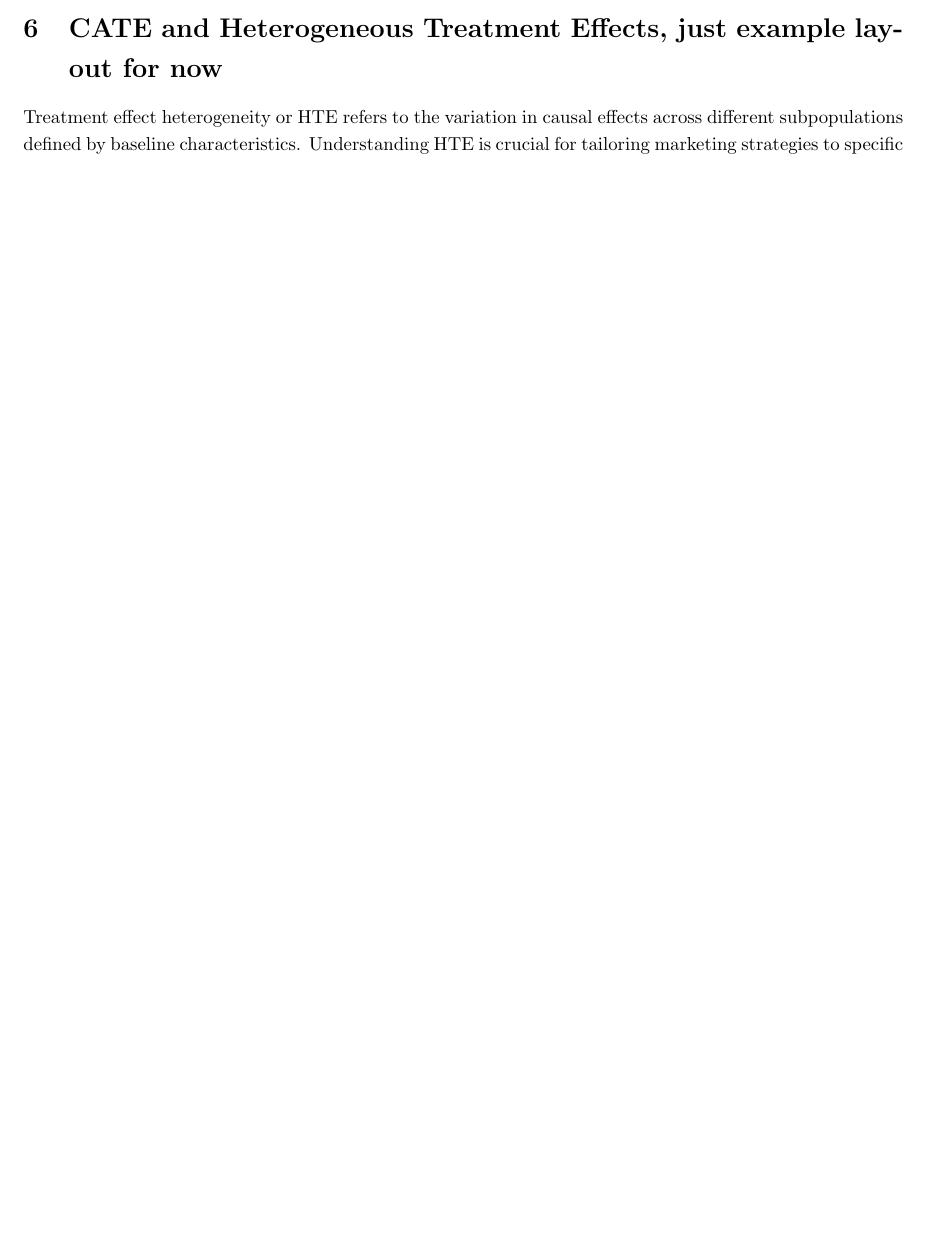
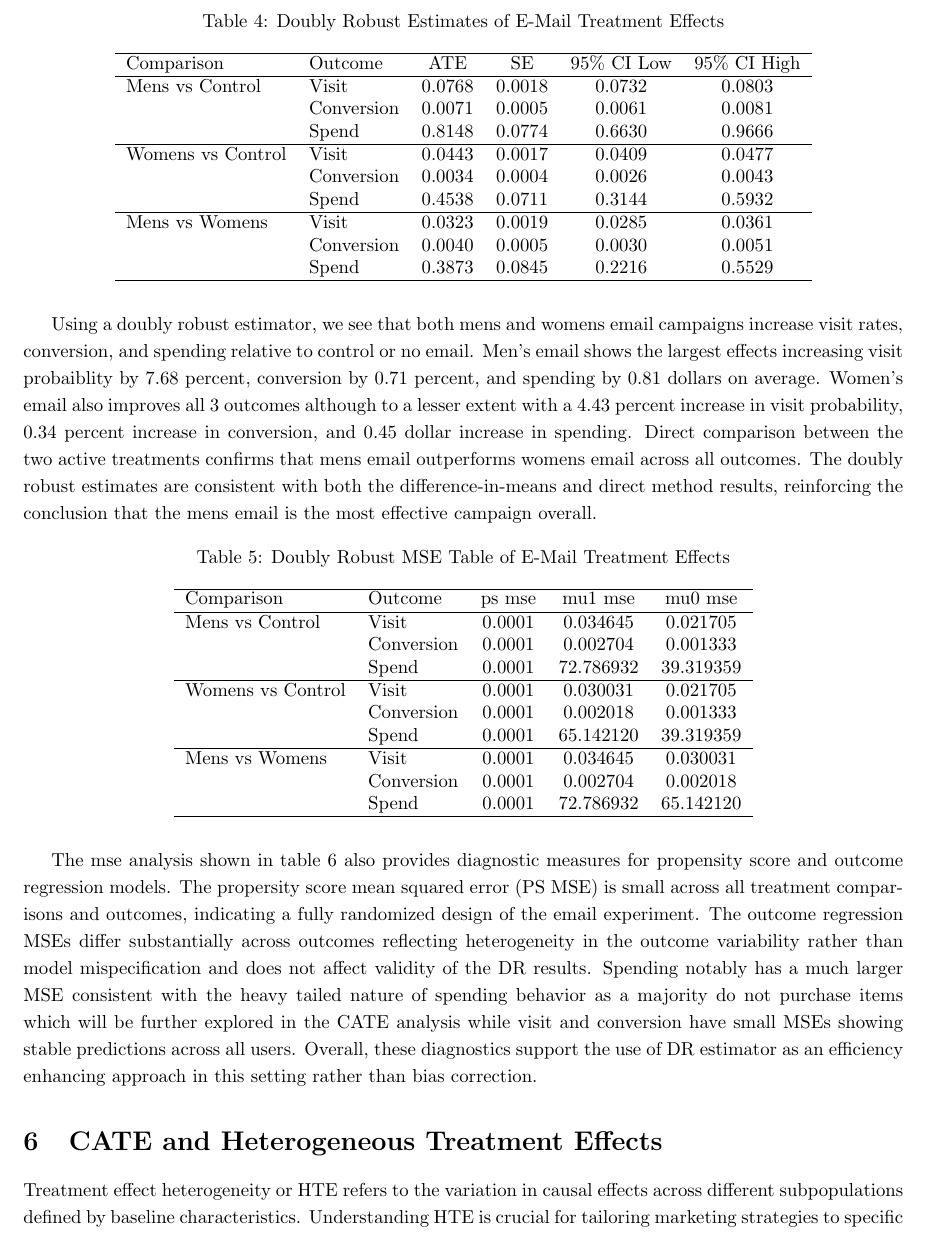
Before and after one commit to camerosf/stats295, a LaTeX document (Final Report File/main.tex): part of page 8 of 13 before the commit and part of page 9 of 14 after it, cut at the place of the change, the shorter picture padded with empty space. Compiled offline with pdfLaTeX.

Commit message:
DR tables and analysis added

```diff
--- a/Final Report File/main.tex
+++ b/Final Report File/main.tex
@@ -381,10 +381,63 @@ In addition to the Direct Method, we estimate treatment effects using the double
 \Bigg].
 \end{align*}
 
+\begin{table}[H]
+\centering
+\caption{Doubly Robust Estimates of E-Mail Treatment Effects}
+\label{tab:dr_results}
+\begin{tabular}{llcccc}
+\hline
+Comparison & Outcome & ATE & SE & 95\% CI Low & 95\% CI High \\
+\hline
+Mens vs Control
+& Visit      & 0.0768 & 0.0018 & 0.0732 & 0.0803 \\
+& Conversion & 0.0071 & 0.0005 & 0.0061 & 0.0081 \\
+& Spend      & 0.8148 & 0.0774 & 0.6630 & 0.9666 \\
+\hline
+Womens vs Control
+& Visit      & 0.0443 & 0.0017 & 0.0409 & 0.0477 \\
+& Conversion & 0.0034 & 0.0004 & 0.0026 & 0.0043 \\
+& Spend      & 0.4538 & 0.0711 & 0.3144 & 0.5932 \\
+\hline
+Mens vs Womens
+& Visit      & 0.0323 & 0.0019 & 0.0285 & 0.0361 \\
+& Conversion & 0.0040 & 0.0005 & 0.0030 & 0.0051 \\
+& Spend      & 0.3873 & 0.0845 & 0.2216 & 0.5529 \\
+\hline
+\end{tabular}
+\end{table}
 
+Using a doubly robust estimator, we see that both mens and womens email campaigns increase visit rates, conversion, and spending relative to control or no email. Men's email shows the largest effects increasing visit probaiblity by 7.68 percent, conversion by 0.71 percent, and spending by 0.81 dollars on average. Women's email also improves all 3 outcomes although to a lesser extent with a 4.43 percent increase in visit probability, 0.34 percent increase in conversion, and 0.45 dollar increase in spending. Direct comparison between the two active treatments confirms that mens email outperforms womens email across all outcomes. The doubly robust estimates are consistent with both the difference-in-means and direct method results, reinforcing the conclusion that the mens email is the most effective campaign overall.
 
+\begin{table}[H]
+\centering
+\caption{Doubly Robust MSE Table of E-Mail Treatment Effects}
+\label{tab:dr_mse_results}
+\begin{tabular}{llcccc}
+\hline
+Comparison & Outcome & ps mse & mu1 mse & mu0 mse \\
+\hline
+Mens vs Control
+& Visit      & 0.0001 &  0.034645 & 0.021705\\
+& Conversion & 0.0001 &  0.002704 & 0.001333\\
+& Spend      & 0.0001 &  72.786932 & 39.319359\\
+\hline
+Womens vs Control
+& Visit      & 0.0001 &  0.030031 & 0.021705\\
+& Conversion & 0.0001 &  0.002018 & 0.001333\\
+& Spend      & 0.0001 &  65.142120 & 39.319359\\
+\hline
+Mens vs Womens
+& Visit      & 0.0001 &  0.034645 & 0.030031\\
+& Conversion & 0.0001 &  0.002704 & 0.002018\\
+& Spend      & 0.0001 &  72.786932 & 65.142120\\
+\hline
+\end{tabular}
+\end{table}
 
-\section{CATE and Heterogeneous Treatment Effects, just example layout for now}
+The mse analysis shown in table 6 also provides diagnostic measures for propensity score and outcome regression models. The propersity score mean squared error (PS MSE) is small across all treatment comparisons and outcomes, indicating a fully randomized design of the email experiment. The outcome regression MSEs differ substantially across outcomes reflecting heterogeneity in the outcome variability rather than model mispecification and does not affect validity of the DR results. Spending notably has a much larger MSE consistent with the heavy tailed nature of spending behavior as a majority do not purchase items which will be further explored in the CATE analysis while visit and conversion have small MSEs showing stable predictions across all users. Overall, these diagnostics support the use of DR estimator as an efficiency enhancing approach in this setting rather than bias correction.
+
+\section{CATE and Heterogeneous Treatment Effects}
 
 Treatment effect heterogeneity or HTE refers to the variation in causal effects across different subpopulations defined by baseline characteristics. Understanding HTE is crucial for tailoring marketing strategies to specific customer segments and optimizing resource allocation. In this section, we employ Causal Forests to estimate Conditional Average Treatment Effects (CATEs) for the Mens and Womens email campaigns, allowing us to identify which customer features drive differential responses to the interventions.
 
```
Also changed, not shown: Final Report File/main.pdf, 7 other files.
